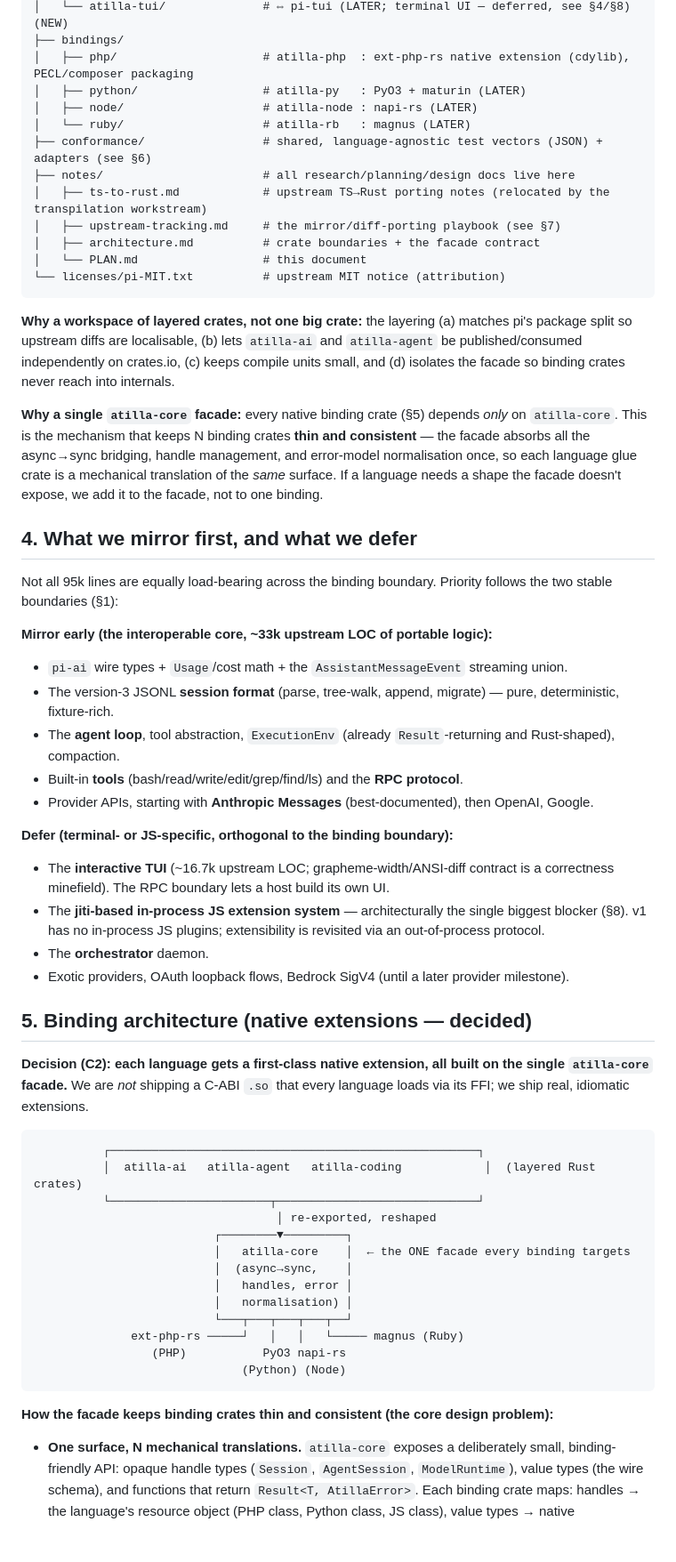
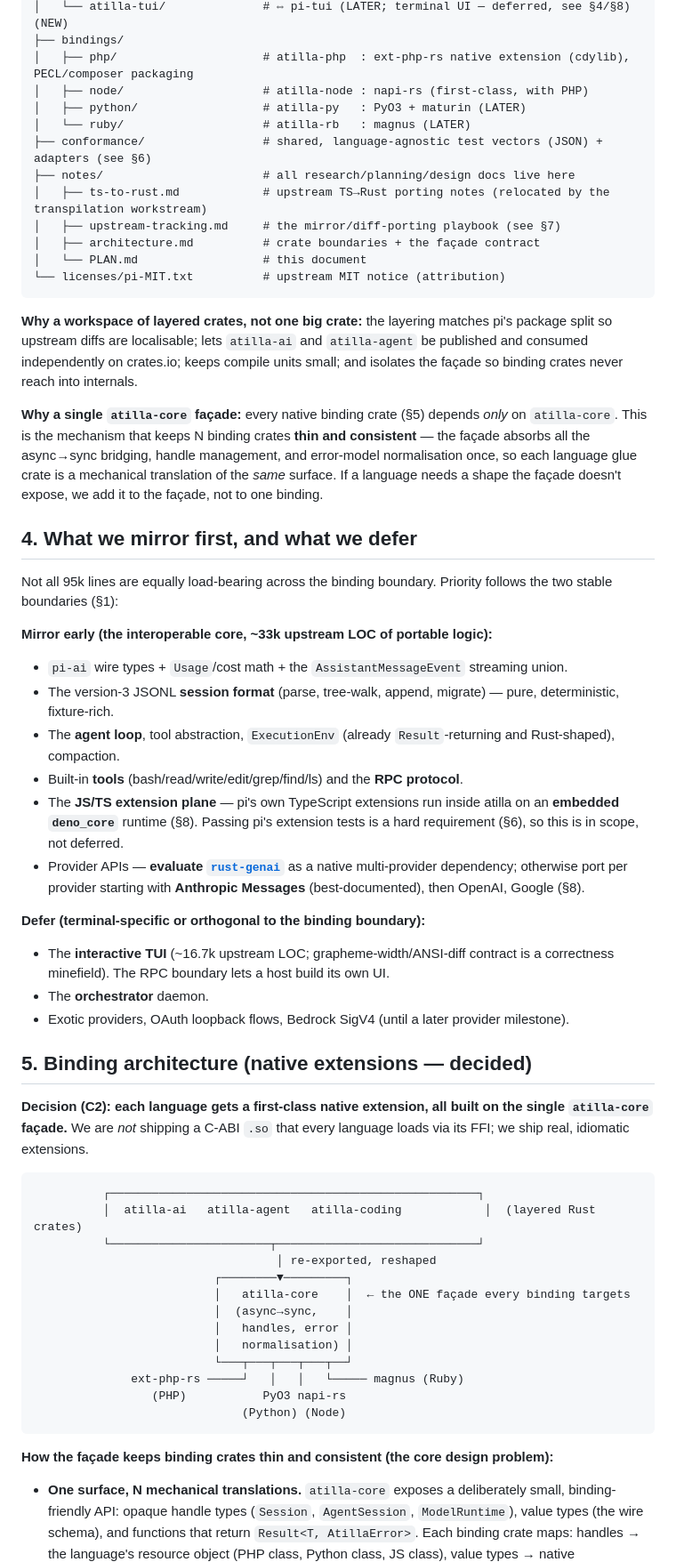
Before and after one commit to zmaril/pidgin, a Markdown page: notes/PLAN.md, the part around one of its changes. Shown at 89% size. Drawn GitHub-style; blank space fills up the shorter version.

````diff
--- a/notes/PLAN.md
+++ b/notes/PLAN.md
@@ -53,21 +59,21 @@ atilla/                          # repo root (zmaril/atilla)
 │   └── atilla-tui/              # ⇔ pi-tui (LATER; terminal UI — deferred, see §4/§8) (NEW)
 ├── bindings/
 │   ├── php/                     # atilla-php  : ext-php-rs native extension (cdylib), PECL/composer packaging
+│   ├── node/                    # atilla-node : napi-rs (first-class, with PHP)
 │   ├── python/                  # atilla-py   : PyO3 + maturin (LATER)
-│   ├── node/                    # atilla-node : napi-rs (LATER)
 │   └── ruby/                    # atilla-rb   : magnus (LATER)
 ├── conformance/                 # shared, language-agnostic test vectors (JSON) + adapters (see §6)
 ├── notes/                       # all research/planning/design docs live here
 │   ├── ts-to-rust.md            # upstream TS→Rust porting notes (relocated by the transpilation workstream)
 │   ├── upstream-tracking.md     # the mirror/diff-porting playbook (see §7)
-│   ├── architecture.md          # crate boundaries + the facade contract
+│   ├── architecture.md          # crate boundaries + the façade contract
 │   └── PLAN.md                  # this document
 └── licenses/pi-MIT.txt          # upstream MIT notice (attribution)
 ```
 
-**Why a workspace of layered crates, not one big crate:** the layering (a) matches pi's package split so upstream diffs are localisable, (b) lets `atilla-ai` and `atilla-agent` be published/consumed independently on crates.io, (c) keeps compile units small, and (d) isolates the facade so binding crates never reach into internals.
+**Why a workspace of layered crates, not one big crate:** the layering matches pi's package split so upstream diffs are localisable; lets `atilla-ai` and `atilla-agent` be published and consumed independently on crates.io; keeps compile units small; and isolates the façade so binding crates never reach into internals.
 
-**Why a single `atilla-core` facade:** every native binding crate (§5) depends *only* on `atilla-core`. This is the mechanism that keeps N binding crates **thin and consistent** — the facade absorbs all the async→sync bridging, handle management, and error-model normalisation once, so each language glue crate is a mechanical translation of the *same* surface. If a language needs a shape the facade doesn't expose, we add it to the facade, not to one binding.
+**Why a single `atilla-core` façade:** every native binding crate (§5) depends *only* on `atilla-core`. This is the mechanism that keeps N binding crates **thin and consistent** — the façade absorbs all the async→sync bridging, handle management, and error-model normalisation once, so each language glue crate is a mechanical translation of the *same* surface. If a language needs a shape the façade doesn't expose, we add it to the façade, not to one binding.
 
 ## 4. What we mirror first, and what we defer
 
@@ -78,17 +84,17 @@ Not all 95k lines are equally load-bearing across the binding boundary. Priority
 - The version-3 JSONL **session format** (parse, tree-walk, append, migrate) — pure, deterministic, fixture-rich.
 - The **agent loop**, tool abstraction, `ExecutionEnv` (already `Result`-returning and Rust-shaped), compaction.
 - Built-in **tools** (bash/read/write/edit/grep/find/ls) and the **RPC protocol**.
-- Provider APIs, starting with **Anthropic Messages** (best-documented), then OpenAI, Google.
+- The **JS/TS extension plane** — pi's own TypeScript extensions run inside atilla on an **embedded `deno_core`** runtime (§8). Passing pi's extension tests is a hard requirement (§6), so this is in scope, not deferred.
+- Provider APIs — **evaluate [`rust-genai`](https://github.com/jeremychone/rust-genai)** as a native multi-provider dependency; otherwise port per provider starting with **Anthropic Messages** (best-documented), then OpenAI, Google (§8).
 
-**Defer (terminal- or JS-specific, orthogonal to the binding boundary):**
+**Defer (terminal-specific or orthogonal to the binding boundary):**
 - The **interactive TUI** (~16.7k upstream LOC; grapheme-width/ANSI-diff contract is a correctness minefield). The RPC boundary lets a host build its own UI.
-- The **jiti-based in-process JS extension system** — architecturally the single biggest blocker (§8). v1 has no in-process JS plugins; extensibility is revisited via an out-of-process protocol.
 - The **orchestrator** daemon.
 - Exotic providers, OAuth loopback flows, Bedrock SigV4 (until a later provider milestone).
 
 ## 5. Binding architecture (native extensions — decided)
 
-**Decision (C2): each language gets a first-class native extension, all built on the single `atilla-core` facade.** We are *not* shipping a C-ABI `.so` that every language loads via its FFI; we ship real, idiomatic extensions.
+**Decision (C2): each language gets a first-class native extension, all built on the single `atilla-core` façade.** We are *not* shipping a C-ABI `.so` that every language loads via its FFI; we ship real, idiomatic extensions.
 
 ```
           ┌─────────────────────────────────────────────────────┐
@@ -96,7 +102,7 @@ Not all 95k lines are equally load-bearing across the binding boundary. Priority
           └───────────────────────┬─────────────────────────────┘
                                    │ re-exported, reshaped
                           ┌────────▼─────────┐
-                          │   atilla-core    │  ← the ONE facade every binding targets
+                          │   atilla-core    │  ← the ONE façade every binding targets
                           │  (async→sync,    │
                           │   handles, error │
                           │   normalisation) │
@@ -106,5 +112,5 @@ Not all 95k lines are equally load-bearing across the binding boundary. Priority
                               (Python) (Node)
 ```
 
-**How the facade keeps binding crates thin and consistent (the core design problem):**
+**How the façade keeps binding crates thin and consistent (the core design problem):**
 - **One surface, N mechanical translations.** `atilla-core` exposes a deliberately small, binding-friendly API: opaque handle types (`Session`, `AgentSession`, `ModelRuntime`), value types (the wire schema), and functions that return `Result<T, AtillaError>`. Each binding crate maps: handles → the language's resource object (PHP class, Python class, JS class), value types → native structs/arrays/assoc-arrays, `AtillaError` → the language's exception type. That mapping is the *only* code a binding contains.
````
Also changed, not shown: other parts of notes/PLAN.md (+40 -31 lines).
